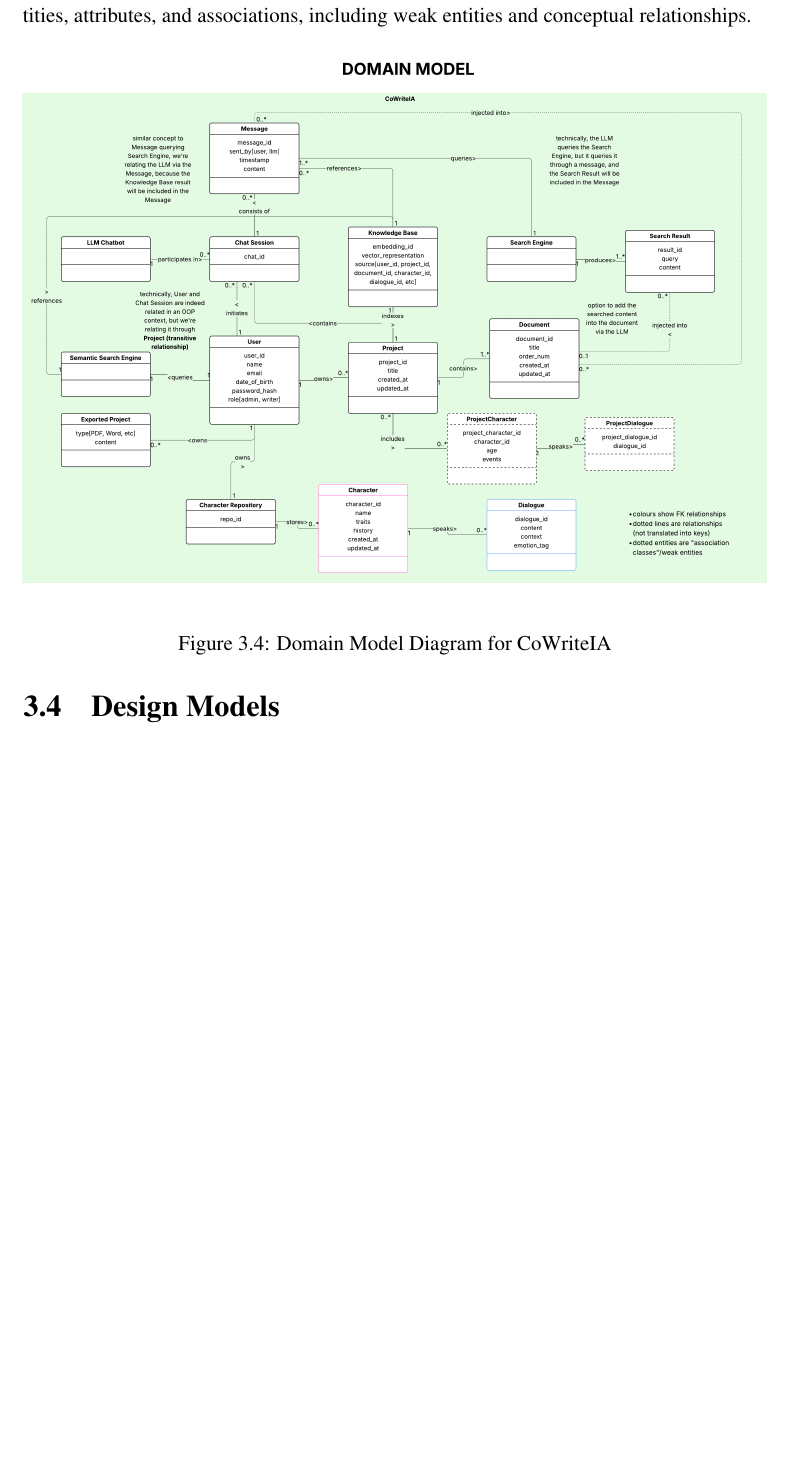
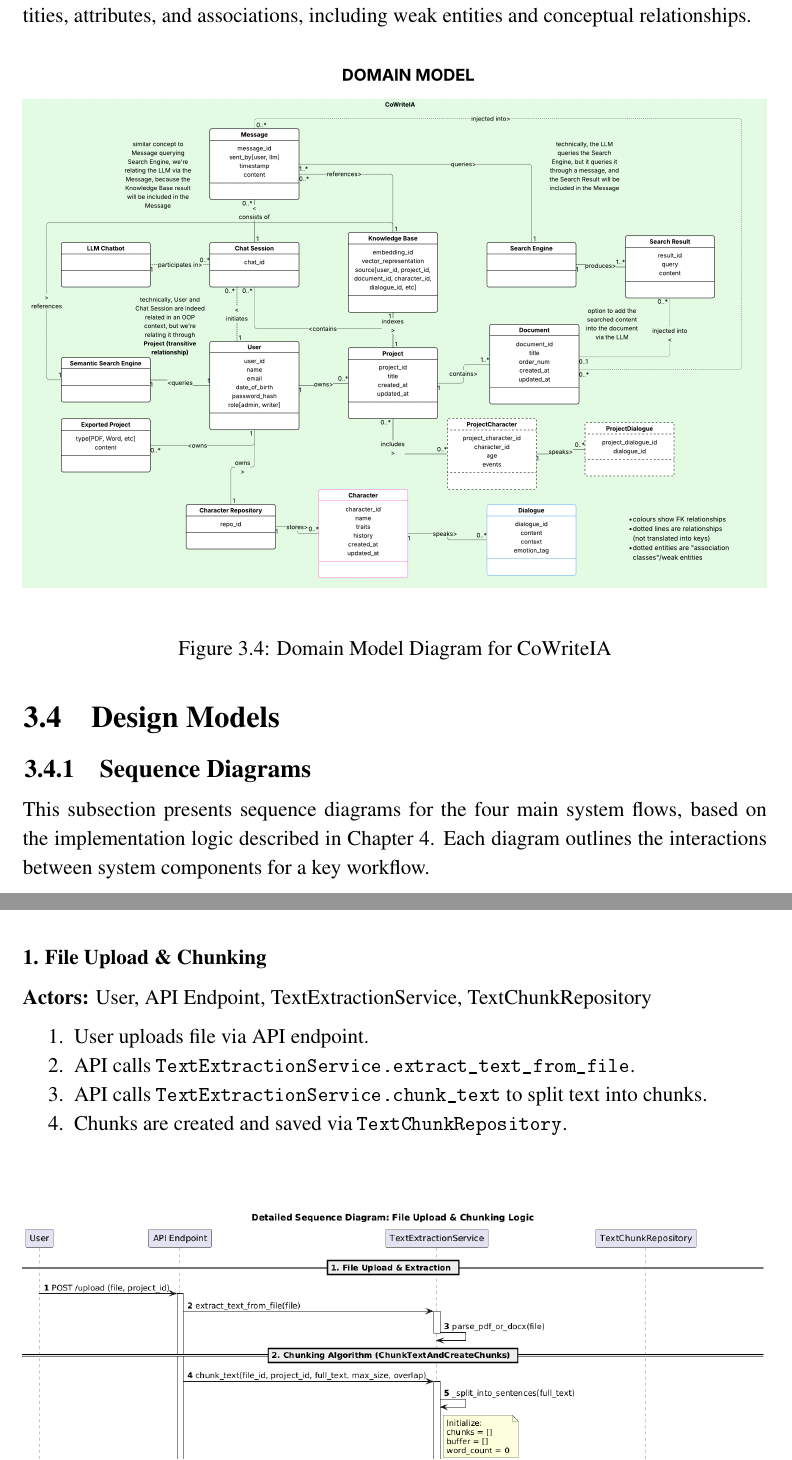
Before and after one commit to AishaSid/Final-Report-FYP-1, a LaTeX thesis (thesis.tex, which reads sections/chapter3.tex): part of page 24 of 52 before the commit and two parts of pages 24 and 25 of 54 after it, the two joined at a grey line, cut so that both start at the same text, the shorter picture padded with empty space. The pictures show the PDF file FYP1-FinalReport-F25-314-D-CoWriteIA.pdf that the author committed with the source.

Commit message:
feat: add 2 sds

```diff
--- a/sections/chapter3.tex
+++ b/sections/chapter3.tex
@@ -204,3 +204,29 @@
 
 \section{Design Models}
 
+\subsection{Sequence Diagrams}
+This subsection presents sequence diagrams for the four main system flows, based on the implementation logic described in Chapter 4. Each diagram outlines the interactions between system components for a key workflow.
+
+\subsubsection*{1. File Upload \& Chunking}
+	\textbf{Actors:} User, API Endpoint, TextExtractionService, TextChunkRepository
+
+    \begin{enumerate}
+        \item User uploads file via API endpoint.
+        \item API calls \texttt{TextExtractionService.extract\_text\_from\_file}.
+        \item API calls \texttt{TextExtractionService.chunk\_text} to split text into chunks.
+        \item Chunks are created and saved via \texttt{TextChunkRepository}.
+    \end{enumerate}
+
+    \begin{figure}[htbp]
+        \centering
+        \includegraphics[width=\textwidth]{images/seqdiag_FileUploadAndChunking.png}
+        \caption{Sequence Diagram: File Upload \& Chunking}
+        \label{fig:seq-upload-chunk-image}
+    \end{figure}
+
+
+
+\subsubsection*{2. Semantic Search / RAG Context Retrieval}
+    \textbf{Actors:} User, API Endpoint, RAGContextService, ChromaService, SearchService, TextChunkRepository
+
+    \begin{enumerate}
@@ -206,0 +244,7 @@
+        \label{fig:seqdiag_semantic_rag}
+    \end{figure}
+
+\subsubsection*{3. AI Response Generation}
+    \textbf{Actors:} User, API Endpoint, RAGContextService, AIChatService, GroqService, MessageRepository
+
+\begin{enumerate}
@@ -206,0 +257 @@
+\end{enumerate}
```
Also changed, not shown: FYP1-FinalReport-F25-314-D-CoWriteIA.pdf, images/seqdiag_FileUploadAndChunking.png (added), images/seqdiag_SemanticSearchRAGContextRetrieval.png (added), sections/chapter3.tex (31 more changed lines).
